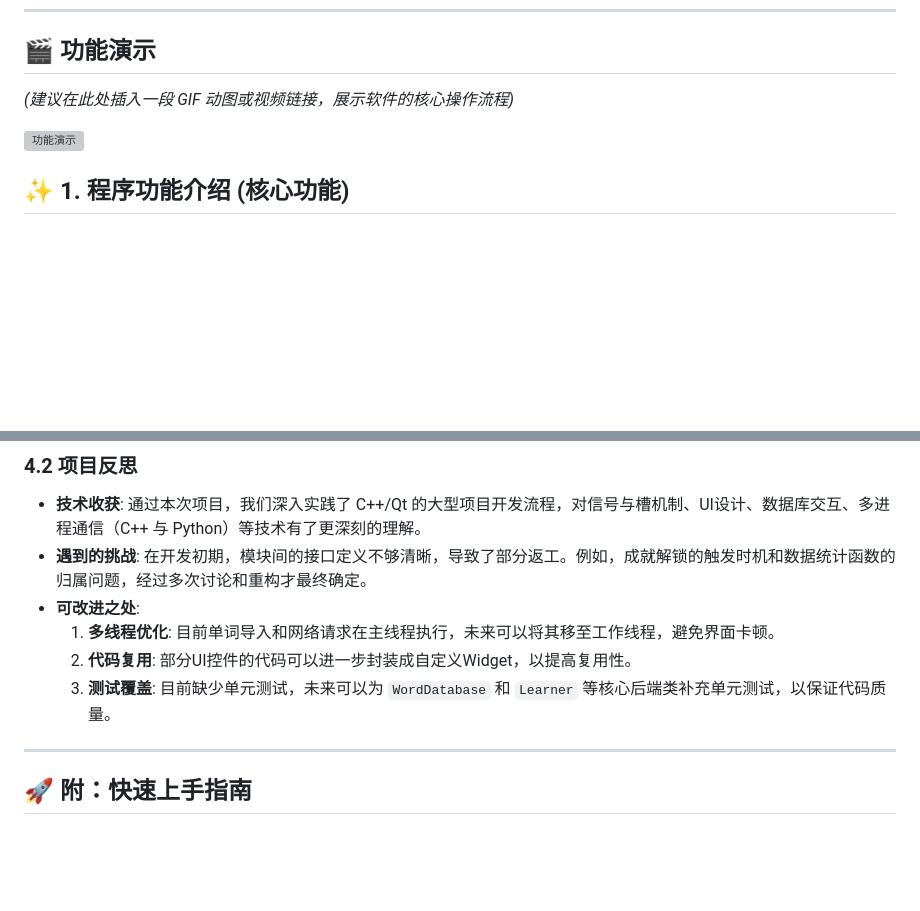
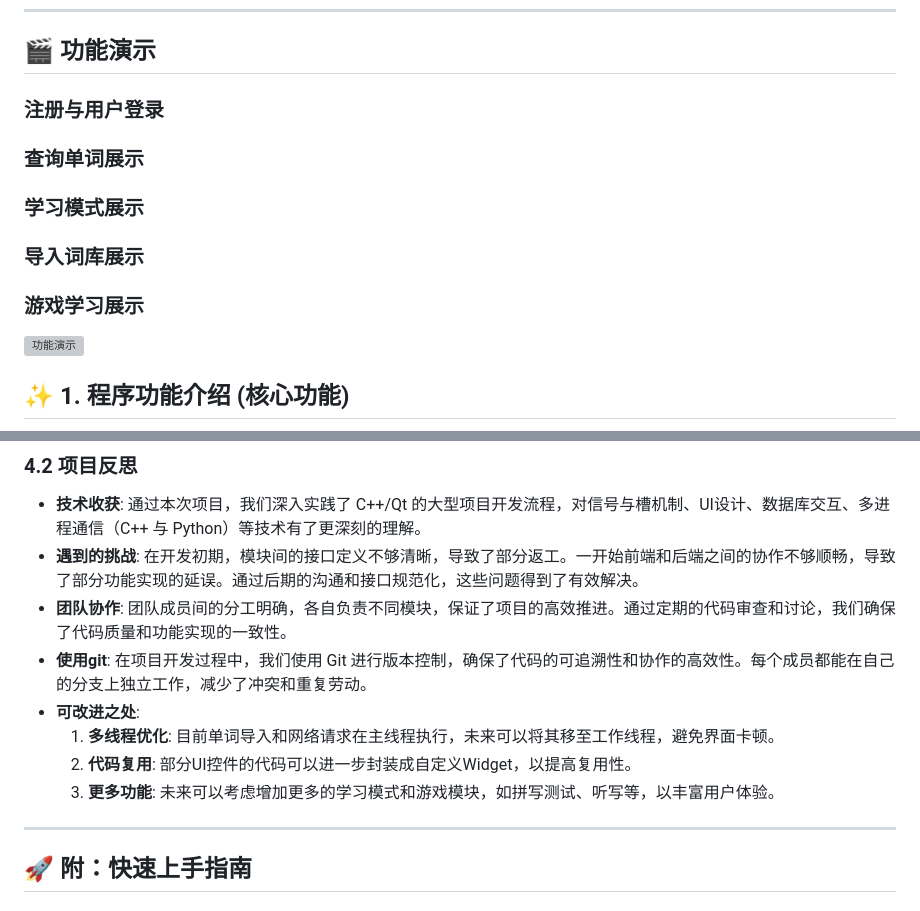
Before and after one commit to Staaaaaaaaar/WordHub, a Markdown page: README.md, 2 parts joined by grey strips. Rendered like a GitHub page; blank space fills up the shorter version; grey boxes are pictures that could not be loaded.

Commit message:
更新演示条目

```diff
--- a/README.md
+++ b/README.md
@@ -8,7 +8,15 @@ WordHub 旨在通过现代化的交互界面、科学的记忆方法和趣味性
 
 ## 🎬 功能演示
 
-*(建议在此处插入一段 GIF 动图或视频链接，展示软件的核心操作流程)*
+### 注册与用户登录
+
+### 查询单词展示
+
+### 学习模式展示
+
+### 导入词库展示
+
+### 游戏学习展示
 
 ![功能演示](https://example.com/demo.gif)
 
@@ -92,12 +100,13 @@ WordHub_Project_Root/
 
 ### 4.2 项目反思
 *   **技术收获**: 通过本次项目，我们深入实践了 C++/Qt 的大型项目开发流程，对信号与槽机制、UI设计、数据库交互、多进程通信（C++ 与 Python）等技术有了更深刻的理解。
-*   **遇到的挑战**: 在开发初期，模块间的接口定义不够清晰，导致了部分返工。例如，成就解锁的触发时机和数据统计函数的归属问题，经过多次讨论和重构才最终确定。
+*   **遇到的挑战**: 在开发初期，模块间的接口定义不够清晰，导致了部分返工。一开始前端和后端之间的协作不够顺畅，导致了部分功能实现的延误。通过后期的沟通和接口规范化，这些问题得到了有效解决。
+*   **团队协作**: 团队成员间的分工明确，各自负责不同模块，保证了项目的高效推进。通过定期的代码审查和讨论，我们确保了代码质量和功能实现的一致性。
+*   **使用git**: 在项目开发过程中，我们使用 Git 进行版本控制，确保了代码的可追溯性和协作的高效性。每个成员都能在自己的分支上独立工作，减少了冲突和重复劳动。
 *   **可改进之处**:
     1.  **多线程优化**: 目前单词导入和网络请求在主线程执行，未来可以将其移至工作线程，避免界面卡顿。
     2.  **代码复用**: 部分UI控件的代码可以进一步封装成自定义Widget，以提高复用性。
-    3.  **测试覆盖**: 目前缺少单元测试，未来可以为 `WordDatabase` 和 `Learner` 等核心后端类补充单元测试，以保证代码质量。
-
+    3.  **更多功能**: 未来可以考虑增加更多的学习模式和游戏模块，如拼写测试、听写等，以丰富用户体验。
 ---
 
 ## 🚀 附：快速上手指南
```
